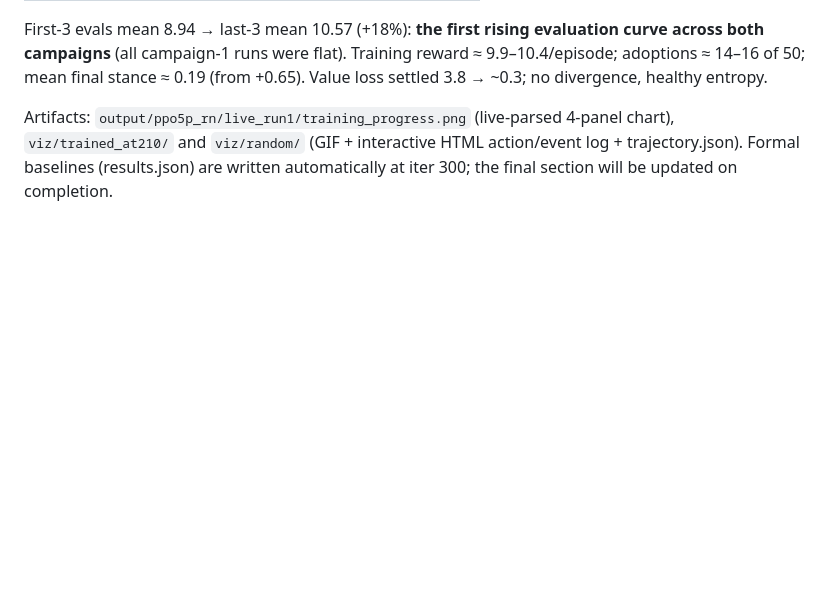
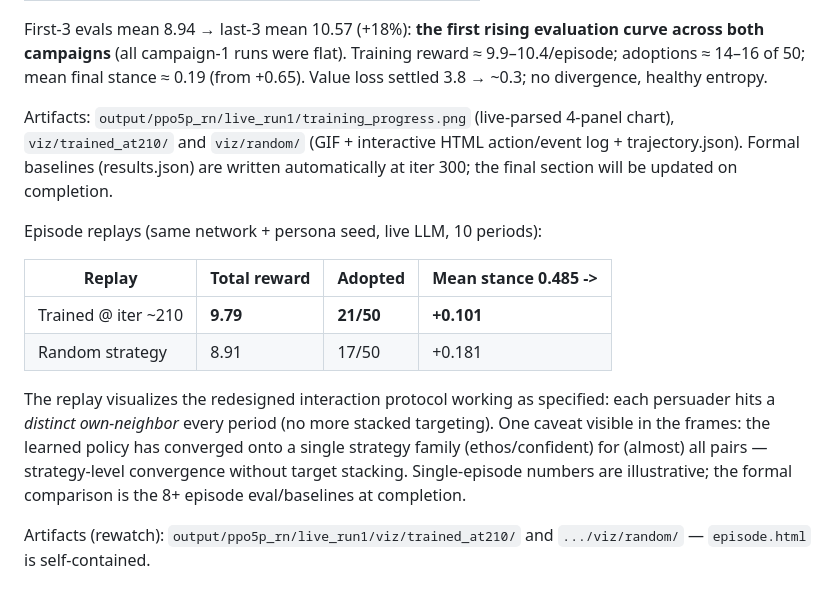
Before and after one commit to armin-behnamnia/social-agents, a Markdown page: RESULTS.md, the part around the change. Rendered like a GitHub page; blank space fills up the shorter version.

Commit message:
RESULTS: episode replay comparison for rn_run1 (trained 9.79 vs random 8.91, 21 vs 17 adopted)

```diff
--- a/RESULTS.md
+++ b/RESULTS.md
@@ -181,3 +181,21 @@ Artifacts: `output/ppo5p_rn/live_run1/training_progress.png`
 (GIF + interactive HTML action/event log + trajectory.json).
 Formal baselines (results.json) are written automatically at iter 300;
 the final section will be updated on completion.
+
+Episode replays (same network + persona seed, live LLM, 10 periods):
+
+| Replay | Total reward | Adopted | Mean stance 0.485 -> |
+|---|---|---|---|
+| Trained @ iter ~210 | **9.79** | **21/50** | **+0.101** |
+| Random strategy | 8.91 | 17/50 | +0.181 |
+
+The replay visualizes the redesigned interaction protocol working as
+specified: each persuader hits a *distinct own-neighbor* every period
+(no more stacked targeting). One caveat visible in the frames: the
+learned policy has converged onto a single strategy family
+(ethos/confident) for (almost) all pairs — strategy-level convergence
+without target stacking. Single-episode numbers are illustrative; the
+formal comparison is the 8+ episode eval/baselines at completion.
+
+Artifacts (rewatch): `output/ppo5p_rn/live_run1/viz/trained_at210/`
+and `.../viz/random/` — `episode.html` is self-contained.
```
